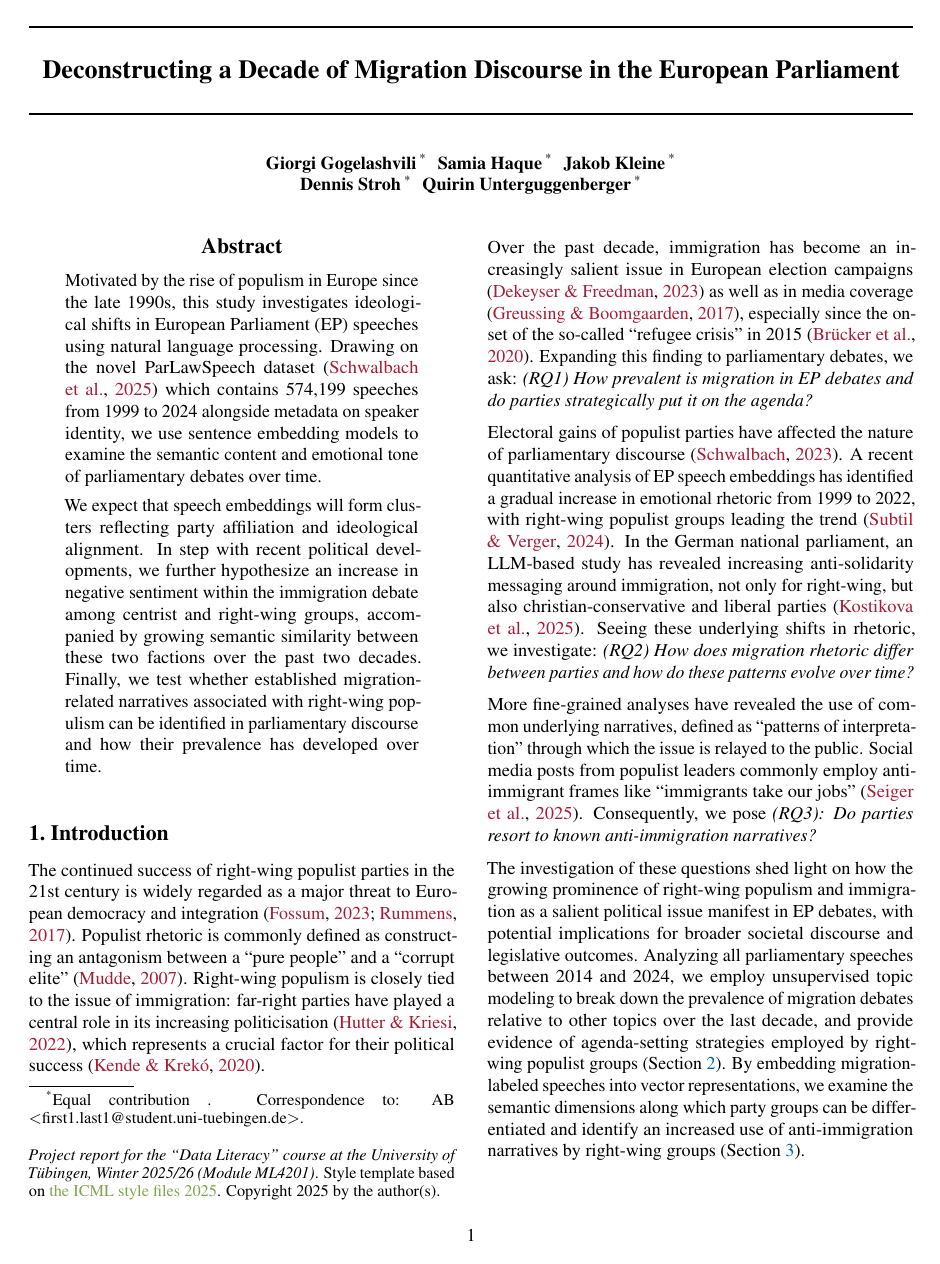
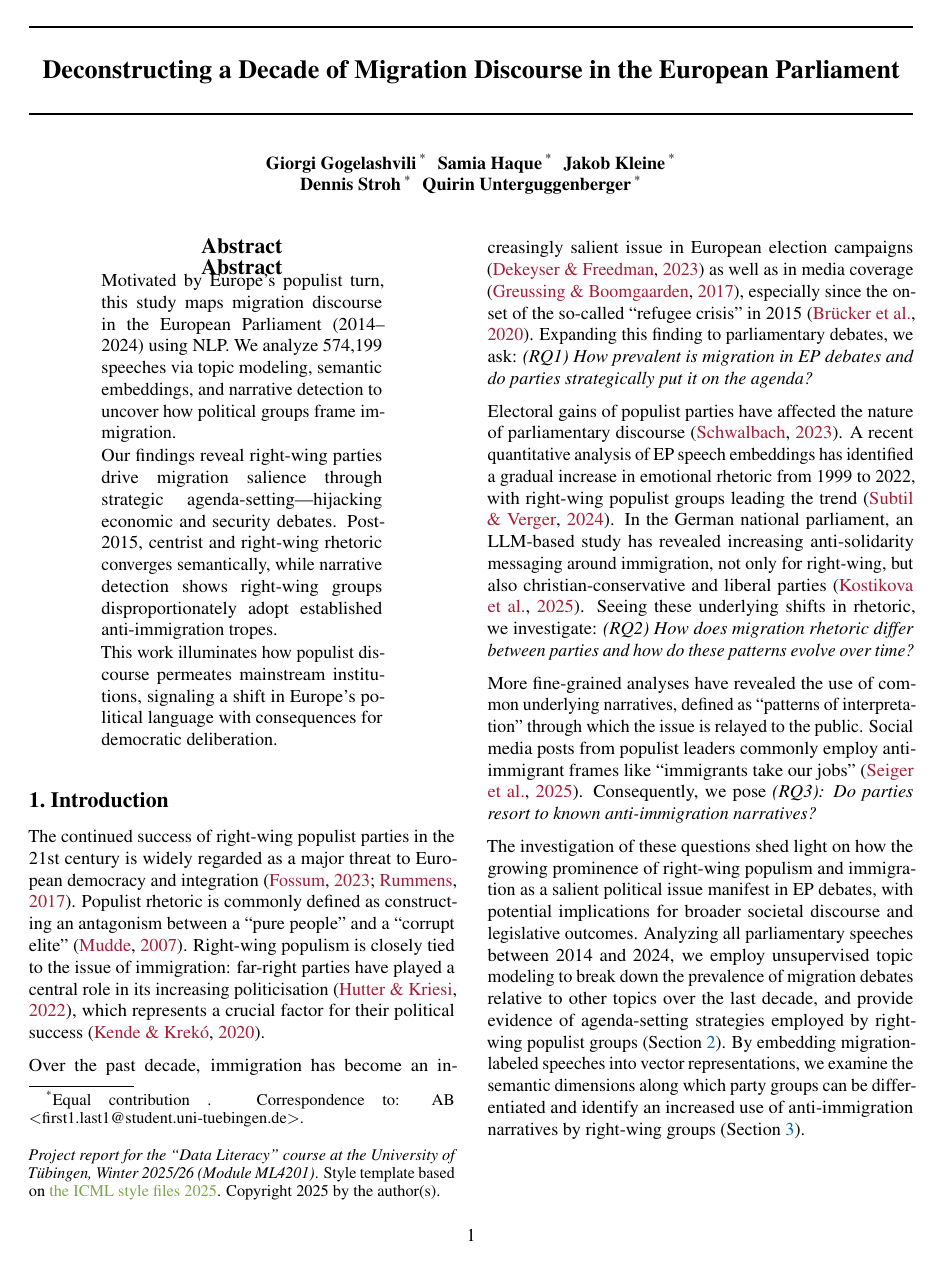
Before and after one commit to derkleinejakob/euparl_discourse, a LaTeX paper (report/report.tex, which reads report/sections/abstract.tex): page 1 of 7. Compiled offline with pdfLaTeX.

Commit message:
Update abstract.tex

```diff
--- a/report/sections/abstract.tex
+++ b/report/sections/abstract.tex
@@ -1,3 +1,11 @@
-Motivated by the rise of populism in Europe since the late 1990s, this study investigates ideological shifts in European Parliament (EP) speeches using natural language processing. Drawing on the novel ParLawSpeech dataset \citep{SDN-10.7802-2824} which contains 574,199 speeches from 1999 to 2024 alongside metadata on speaker identity, we use sentence embedding models to examine the semantic content and emotional tone of parliamentary debates over time.
+\begin{abstract}
+Motivated by Europe's populist turn, this study maps migration discourse in the European Parliament (2014--2024) using NLP. We analyze 574,199 speeches via topic modeling, semantic embeddings, and narrative detection to uncover how political groups frame immigration.
 
-We expect that speech embeddings will form clusters reflecting party affiliation and ideological alignment. In step with recent political developments, we further hypothesize an increase in negative sentiment within the immigration debate among centrist and right-wing groups, accompanied by growing semantic similarity between these two factions over the past two decades. Finally, we test whether established migration-related narratives associated with right-wing populism can be identified in parliamentary discourse and how their prevalence has developed over time.
+Our findings reveal right-wing parties drive migration salience through strategic agenda-setting---hijacking economic and security debates. Post-2015, centrist and right-wing rhetoric converges semantically, while narrative detection shows right-wing groups disproportionately adopt established anti-immigration tropes.
+
+This work illuminates how populist discourse permeates mainstream institutions, signaling a shift in Europe's political language with consequences for democratic deliberation.
+\end{abstract}
+
+%Motivated by the rise of populism in Europe since the late 1990s, this study investigates ideological shifts in European Parliament (EP) speeches using natural language processing. Drawing on the novel ParLawSpeech dataset \citep{SDN-10.7802-2824} which contains 574,199 speeches from 1999 to 2024 alongside metadata on speaker identity, we use sentence embedding models to examine the semantic content and emotional tone of parliamentary debates over time.
+
+%We expect that speech embeddings will form clusters reflecting party affiliation and ideological alignment. In step with recent political developments, we further hypothesize an increase in negative sentiment within the immigration debate among centrist and right-wing groups, accompanied by growing semantic similarity between these two factions over the past two decades. Finally, we test whether established migration-related narratives associated with right-wing populism can be identified in parliamentary discourse and how their prevalence has developed over time.
```
